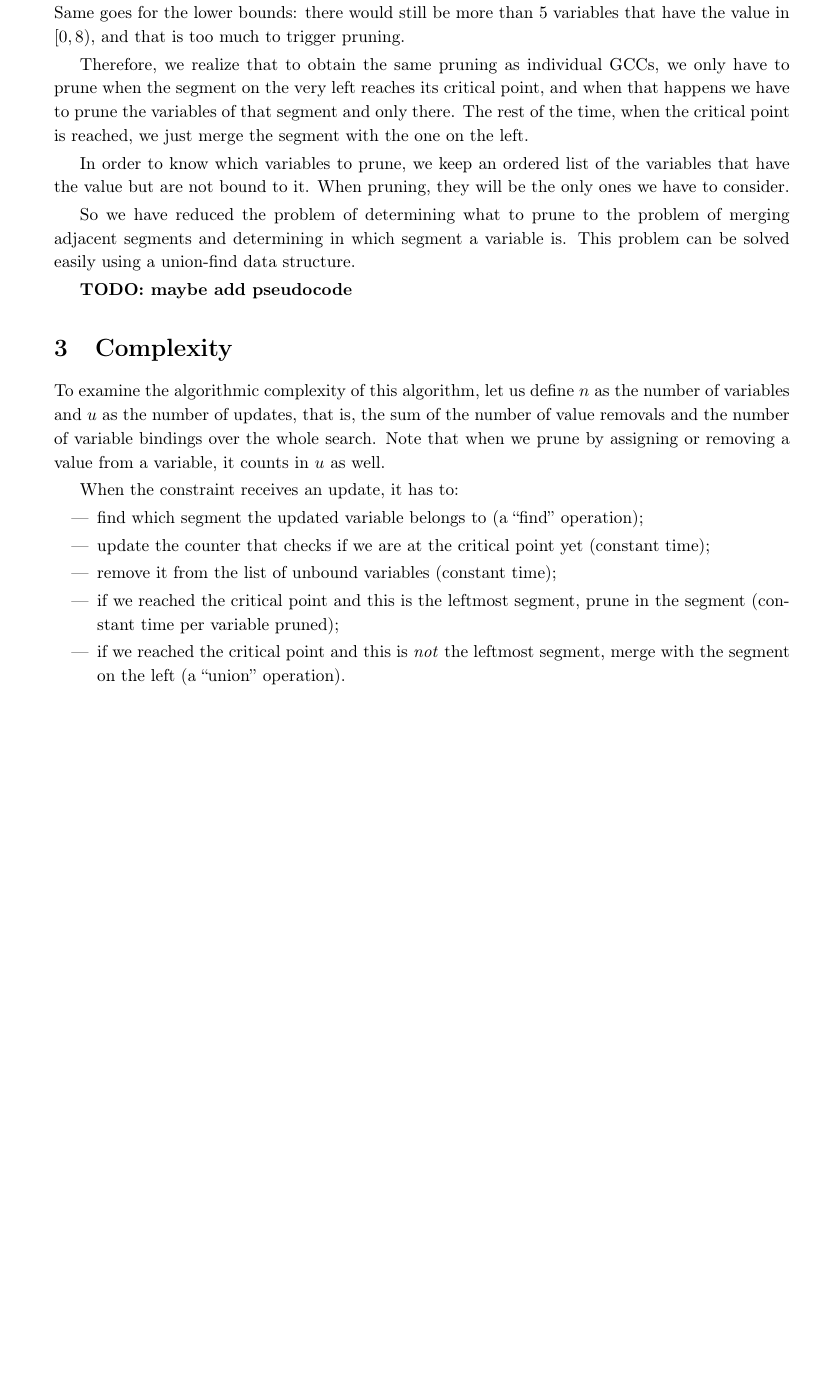
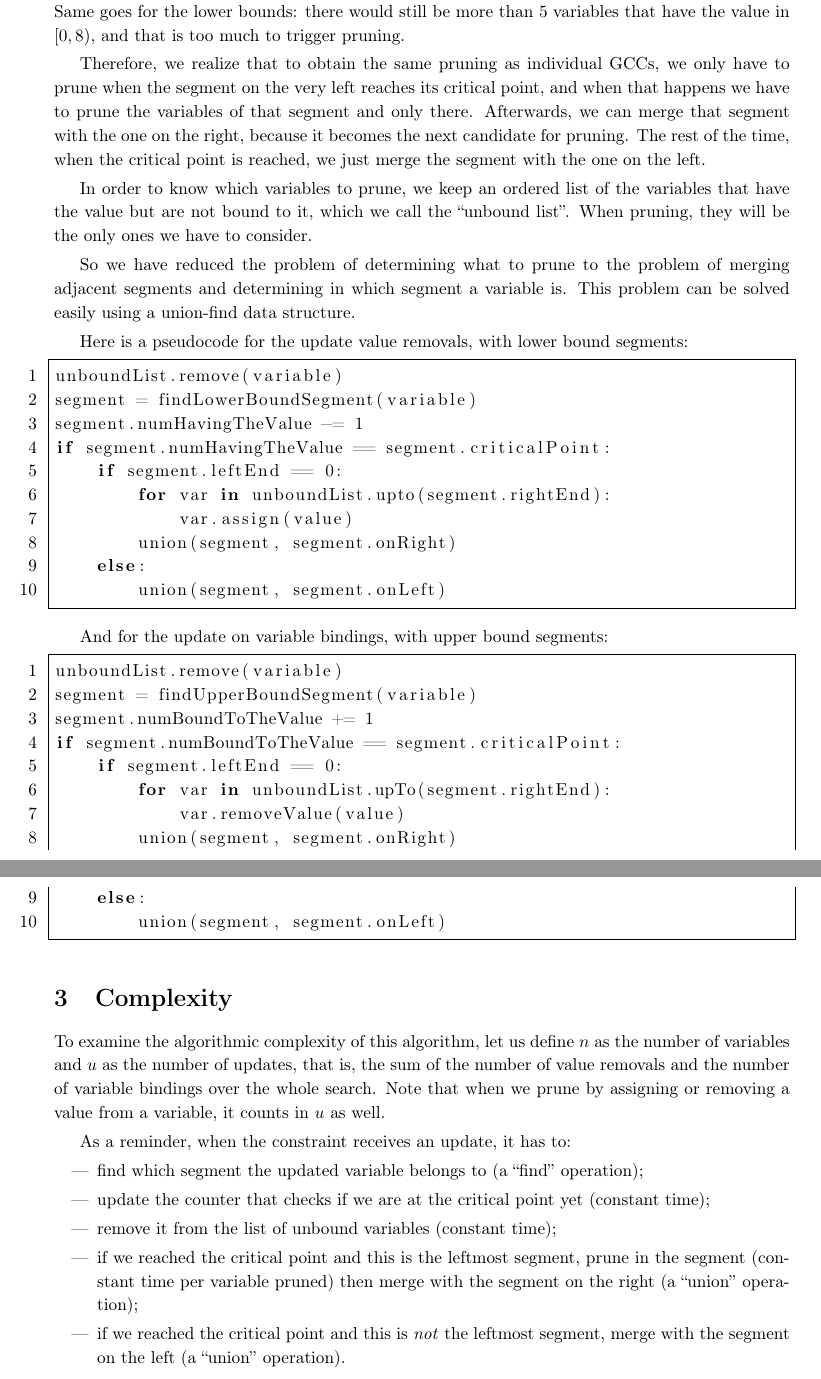
Before and after one commit to vlecomte/prefixcc-tech-report, a LaTeX paper (report.tex): part of page 5 of 6 before the commit and two parts of pages 5 and 6 of 6 after it, the two joined at a grey line, cut so that both start at the same text, the shorter picture padded with empty space. Compiled offline with pdfLaTeX.

Commit message:
Added pseudocodes for merging/pruning process

```diff
--- a/report.tex
+++ b/report.tex
@@ -180,24 +180,50 @@ First we observe that, when we reach the critical point on the leftmost segment,
 
 Secondly we observe that we cannot prune any further than that segment: take that same example with another upper bound of 5 at $[0,8)$, if the segments have not yet been merged, it means that the critical point in $[3,8)$ has not yet been reached, and there are less than 5 variables assigned to the value in $[0,8)$, which is not enough to trigger pruning linked to that upper bound. Same goes for the lower bounds: there would still be more than 5 variables that have the value in $[0,8)$, and that is too much to trigger pruning.
 
-Therefore, we realize that to obtain the same pruning as individual GCCs, we only have to prune when the segment on the very left reaches its critical point, and when that happens we have to prune the variables of that segment and only there. The rest of the time, when the critical point is reached, we just merge the segment with the one on the left.
+Therefore, we realize that to obtain the same pruning as individual GCCs, we only have to prune when the segment on the very left reaches its critical point, and when that happens we have to prune the variables of that segment and only there. Afterwards, we can merge that segment with the one on the right, because it becomes the next candidate for pruning. The rest of the time, when the critical point is reached, we just merge the segment with the one on the left.
 
-In order to know which variables to prune, we keep an ordered list of the variables that have the value but are not bound to it. When pruning, they will be the only ones we have to consider.
+In order to know which variables to prune, we keep an ordered list of the variables that have the value but are not bound to it, which we call the ``unbound list''. When pruning, they will be the only ones we have to consider.
 
 So we have reduced the problem of determining what to prune to the problem of merging adjacent segments and determining in which segment a variable is. This problem can be solved easily using a union-find data structure.
 
-\textbf{TODO: maybe add pseudocode}
+Here is a pseudocode for the update value removals, with lower bound segments:
+\begin{lstlisting}
+unboundList.remove(variable)
+segment = findLowerBoundSegment(variable)
+segment.numHavingTheValue -= 1
+if segment.numHavingTheValue == segment.criticalPoint:
+    if segment.leftEnd == 0:
+        for var in unboundList.upto(segment.rightEnd):
+            var.assign(value)
+        union(segment, segment.onRight)
+    else:
+        union(segment, segment.onLeft)
+\end{lstlisting}
+
+And for the update on variable bindings, with upper bound segments:
+\begin{lstlisting}
+unboundList.remove(variable)
+segment = findUpperBoundSegment(variable)
+segment.numBoundToTheValue += 1
+if segment.numBoundToTheValue == segment.criticalPoint:
+    if segment.leftEnd == 0:
+        for var in unboundList.upTo(segment.rightEnd):
+            var.removeValue(value)
+        union(segment, segment.onRight)
+    else:
+        union(segment, segment.onLeft)
+\end{lstlisting}
 
 \section{Complexity}
 
 To examine the algorithmic complexity of this algorithm, let us define $n$ as the number of variables and $u$ as the number of updates, that is, the sum of the number of value removals and the number of variable bindings over the whole search. Note that when we prune by assigning or removing a value from a variable, it counts in $u$ as well.
 
-When the constraint receives an update, it has to:
+As a reminder, when the constraint receives an update, it has to:
 \begin{itemize}
     \item find which segment the updated variable belongs to (a ``find'' operation);
     \item update the counter that checks if we are at the critical point yet (constant time);
     \item remove it from the list of unbound variables (constant time);
-    \item if we reached the critical point and this is the leftmost segment, prune in the segment (constant time per variable pruned);
+    \item if we reached the critical point and this is the leftmost segment, prune in the segment (constant time per variable pruned) then merge with the segment on the right (a ``union'' operation);
     \item if we reached the critical point and this is \emph{not} the leftmost segment, merge with the segment on the left (a ``union'' operation).
 \end{itemize}
 
```
Also changed, not shown: report.pdf.
